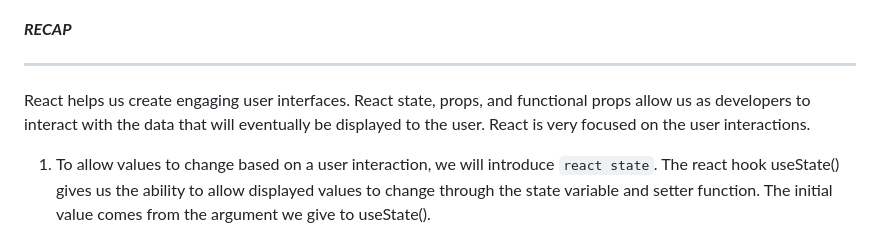
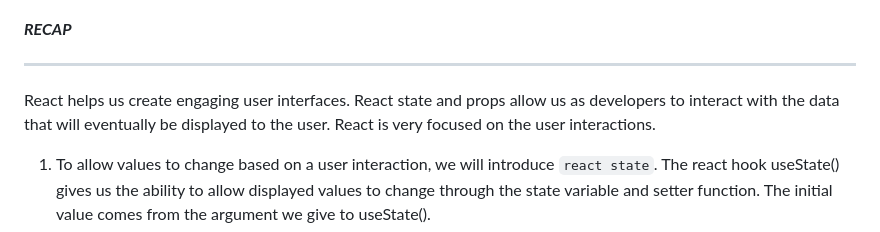
Before and after one commit to learn-academy-2023-charlie/charlie-lecture-examples, a Markdown page: react-props/README.md, the part around the change. Drawn GitHub-style.

```diff
--- a/react-props/README.md
+++ b/react-props/README.md
@@ -153,7 +153,7 @@ Step 2: Display props inside the child component
 ***
 ***RECAP***
 ***
-React helps us create engaging user interfaces. React state, props, and functional props allow us as developers to interact with the data that will eventually be displayed to the user. React is very focused on the user interactions.
+React helps us create engaging user interfaces. React state and props allow us as developers to interact with the data that will eventually be displayed to the user. React is very focused on the user interactions.
 1. To allow values to change based on a user interaction, we will introduce `react state`. The react hook useState() gives us the ability to allow displayed values to change through the state variable and setter function. The initial value comes from the argument we give to useState().
 2. When creating a component, we want to be mindful of its purpose and how we are organizing the data that is required for the whole application. There are several ways to tackle that challenge. However, today the approach we used was to maintain all our variables, custom functions, state variables in App.js, which makes it a `logic component`. The additional components were used to tell the user interface how to display that data. Since they do not have state, the child components are `display components`.
 3. To share relevant data from the App.js (parent component) to additional components (child components), we use `props`. Props travel in one direction, commonly mentioned as `passing data down the river`. We passed the props on the component call of the component that needs the data.
```
